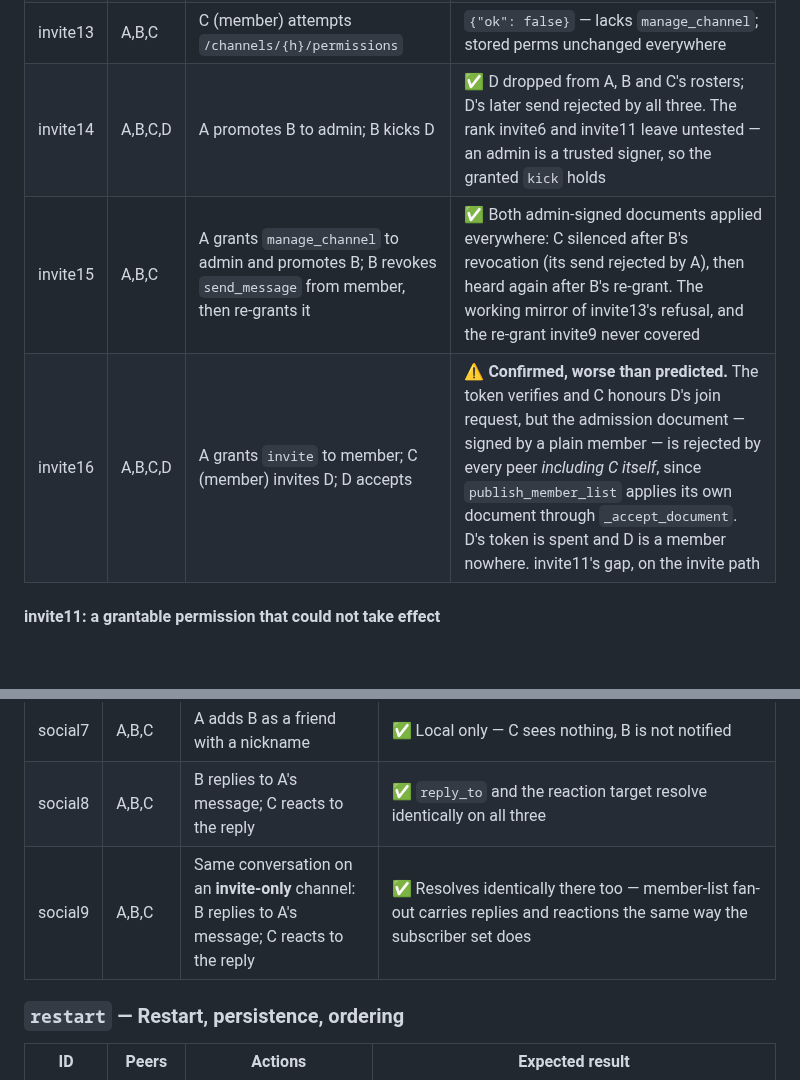
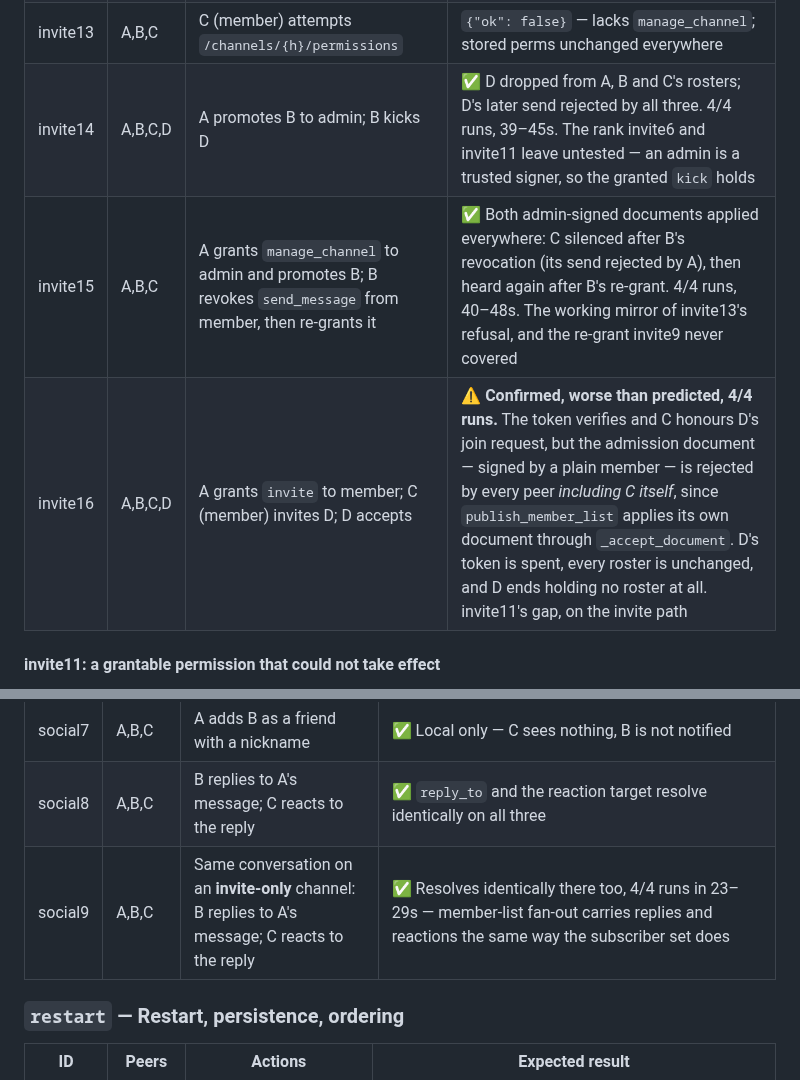
Before and after one commit to HunterL31/TrenchChat, a Markdown page: docs/testenv-scenarios.md, 2 parts joined by grey strips. GitHub-like rendering; blank space fills up the shorter version.

Commit message:
Record repeat-run ratios for invite14-16 and social9
Co-Authored-By: Claude Fable 5 <noreply@anthropic.com>
Claude-Session: https://claude.ai/code/session_01Jh5AJFMLDL2iyzxFbrmYgQ

```diff
--- a/docs/testenv-scenarios.md
+++ b/docs/testenv-scenarios.md
@@ -136,9 +136,9 @@ currently implies, and the scenario exists to confirm it.
 | invite11 | A,B,C | A grants `kick` to member; C kicks B | Grant refused, not stored; C's kick returns `{"ok": false}` and B stays in every roster. 93s |
 | invite12 | A,B,C,D | A promotes B; A and B both publish a roster change within ~1s | Both documents validate against stored state; final rosters identical on all four; no split-brain |
 | invite13 | A,B,C | C (member) attempts `/channels/{h}/permissions` | `{"ok": false}` — lacks `manage_channel`; stored perms unchanged everywhere |
-| invite14 | A,B,C,D | A promotes B to admin; B kicks D | ✅ D dropped from A, B and C's rosters; D's later send rejected by all three. The rank invite6 and invite11 leave untested — an admin is a trusted signer, so the granted `kick` holds |
-| invite15 | A,B,C | A grants `manage_channel` to admin and promotes B; B revokes `send_message` from member, then re-grants it | ✅ Both admin-signed documents applied everywhere: C silenced after B's revocation (its send rejected by A), then heard again after B's re-grant. The working mirror of invite13's refusal, and the re-grant invite9 never covered |
-| invite16 | A,B,C,D | A grants `invite` to member; C (member) invites D; D accepts | ⚠ **Confirmed, worse than predicted.** The token verifies and C honours D's join request, but the admission document — signed by a plain member — is rejected by every peer *including C itself*, since `publish_member_list` applies its own document through `_accept_document`. D's token is spent and D is a member nowhere. invite11's gap, on the invite path |
+| invite14 | A,B,C,D | A promotes B to admin; B kicks D | ✅ D dropped from A, B and C's rosters; D's later send rejected by all three. 4/4 runs, 39–45s. The rank invite6 and invite11 leave untested — an admin is a trusted signer, so the granted `kick` holds |
+| invite15 | A,B,C | A grants `manage_channel` to admin and promotes B; B revokes `send_message` from member, then re-grants it | ✅ Both admin-signed documents applied everywhere: C silenced after B's revocation (its send rejected by A), then heard again after B's re-grant. 4/4 runs, 40–48s. The working mirror of invite13's refusal, and the re-grant invite9 never covered |
+| invite16 | A,B,C,D | A grants `invite` to member; C (member) invites D; D accepts | ⚠ **Confirmed, worse than predicted, 4/4 runs.** The token verifies and C honours D's join request, but the admission document — signed by a plain member — is rejected by every peer *including C itself*, since `publish_member_list` applies its own document through `_accept_document`. D's token is spent, every roster is unchanged, and D ends holding no roster at all. invite11's gap, on the invite path |
 
 #### invite11: a grantable permission that could not take effect
 
@@ -293,7 +293,7 @@ the first ask is served and ~120s when it takes a retry.
 | social6 | A,B,C | A changes display name | ✅ Propagates; directory search finds the new name |
 | social7 | A,B,C | A adds B as a friend with a nickname | ✅ Local only — C sees nothing, B is not notified |
 | social8 | A,B,C | B replies to A's message; C reacts to the reply | ✅ `reply_to` and the reaction target resolve identically on all three |
-| social9 | A,B,C | Same conversation on an **invite-only** channel: B replies to A's message; C reacts to the reply | ✅ Resolves identically there too — member-list fan-out carries replies and reactions the same way the subscriber set does |
+| social9 | A,B,C | Same conversation on an **invite-only** channel: B replies to A's message; C reacts to the reply | ✅ Resolves identically there too, 4/4 runs in 23–29s — member-list fan-out carries replies and reactions the same way the subscriber set does |
 
 ### `restart` — Restart, persistence, ordering
 
```
